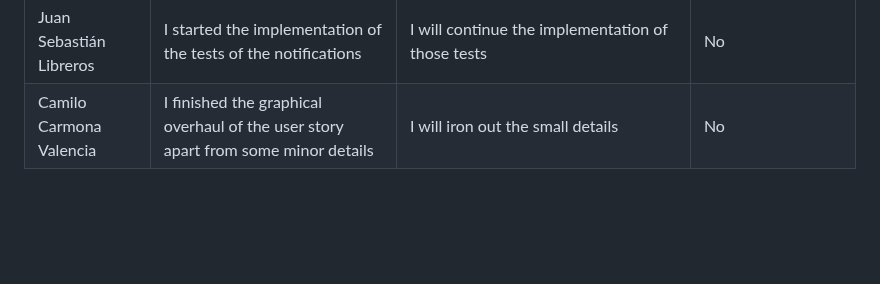
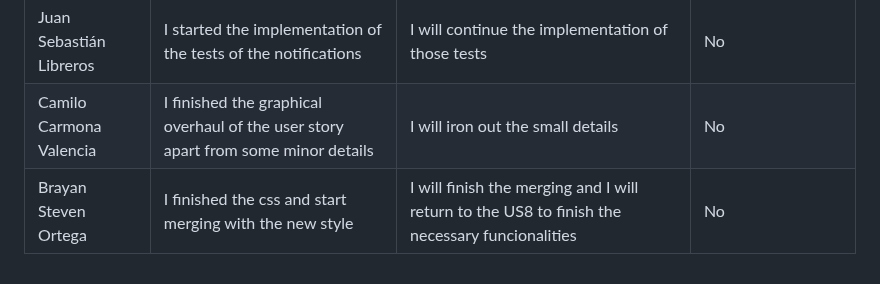
Before and after one commit to Camilin1904/ScholarshipManagement, a Markdown page: Dailies.md, the part around the change. Drawn GitHub-style; blank space fills up the shorter version.

Commit message:
Document dailies 10/11/2023 Brayan Ortega

```diff
--- a/Dailies.md
+++ b/Dailies.md
@@ -445,3 +445,4 @@ Spooky
 | Andrés Camilo Romero Ruiz | I started working on scholarships report generation | I will continue working on scholarships report generation, probably the user story will be done by tomorrow | No |
 | Juan Sebastián Libreros | I started the implementation of the tests of the notifications | I will continue the implementation of those tests | No |
 | Camilo Carmona Valencia | I finished the graphical overhaul of the user story apart from some minor details | I will iron out the small details | No |
+| Brayan Steven Ortega | I finished the css and start merging with the new style | I will finish the merging and I will return to the US8 to finish the necessary funcionalities | No |
```
